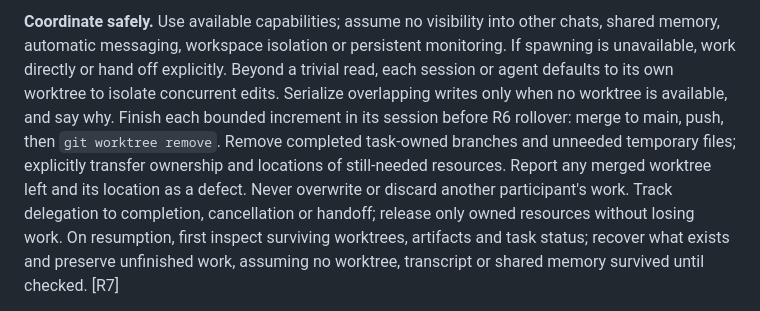
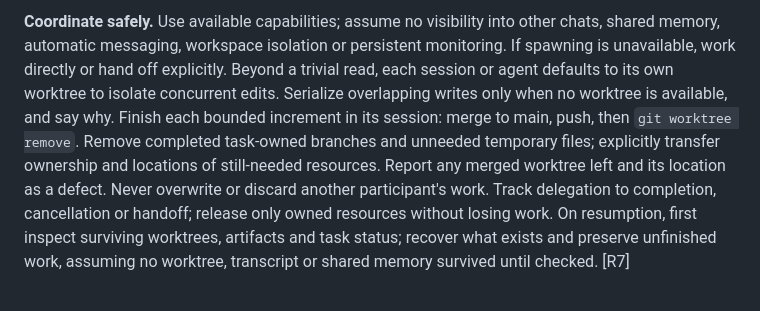
Before and after one commit to yanfengliu/cards, a Markdown page: AGENTS.md, the part around one of its changes. GitHub-like rendering.

Commit message:
Canon sync: pick up FLEET.md (sha 5c9f090131a3 -> eb3d4b277790)
Generated block only; checked by scripts/commit-canon-sync.mjs.

```diff
--- a/AGENTS.md
+++ b/AGENTS.md
@@ -31,3 +31,3 @@ Size the team continuously (owner directive, 2026-09-15): widen when one worker
 
-**Coordinate safely.** Use available capabilities; assume no visibility into other chats, shared memory, automatic messaging, workspace isolation or persistent monitoring. If spawning is unavailable, work directly or hand off explicitly. Beyond a trivial read, each session or agent defaults to its own worktree to isolate concurrent edits. Serialize overlapping writes only when no worktree is available, and say why. Finish each bounded increment in its session before R6 rollover: merge to main, push, then `git worktree remove`. Remove completed task-owned branches and unneeded temporary files; explicitly transfer ownership and locations of still-needed resources. Report any merged worktree left and its location as a defect. Never overwrite or discard another participant's work. Track delegation to completion, cancellation or handoff; release only owned resources without losing work. On resumption, first inspect surviving worktrees, artifacts and task status; recover what exists and preserve unfinished work, assuming no worktree, transcript or shared memory survived until checked. [R7]
+**Coordinate safely.** Use available capabilities; assume no visibility into other chats, shared memory, automatic messaging, workspace isolation or persistent monitoring. If spawning is unavailable, work directly or hand off explicitly. Beyond a trivial read, each session or agent defaults to its own worktree to isolate concurrent edits. Serialize overlapping writes only when no worktree is available, and say why. Finish each bounded increment in its session: merge to main, push, then `git worktree remove`. Remove completed task-owned branches and unneeded temporary files; explicitly transfer ownership and locations of still-needed resources. Report any merged worktree left and its location as a defect. Never overwrite or discard another participant's work. Track delegation to completion, cancellation or handoff; release only owned resources without losing work. On resumption, first inspect surviving worktrees, artifacts and task status; recover what exists and preserve unfinished work, assuming no worktree, transcript or shared memory survived until checked. [R7]
 
```
Also changed, not shown: other parts of AGENTS.md (+3 -3 lines).
